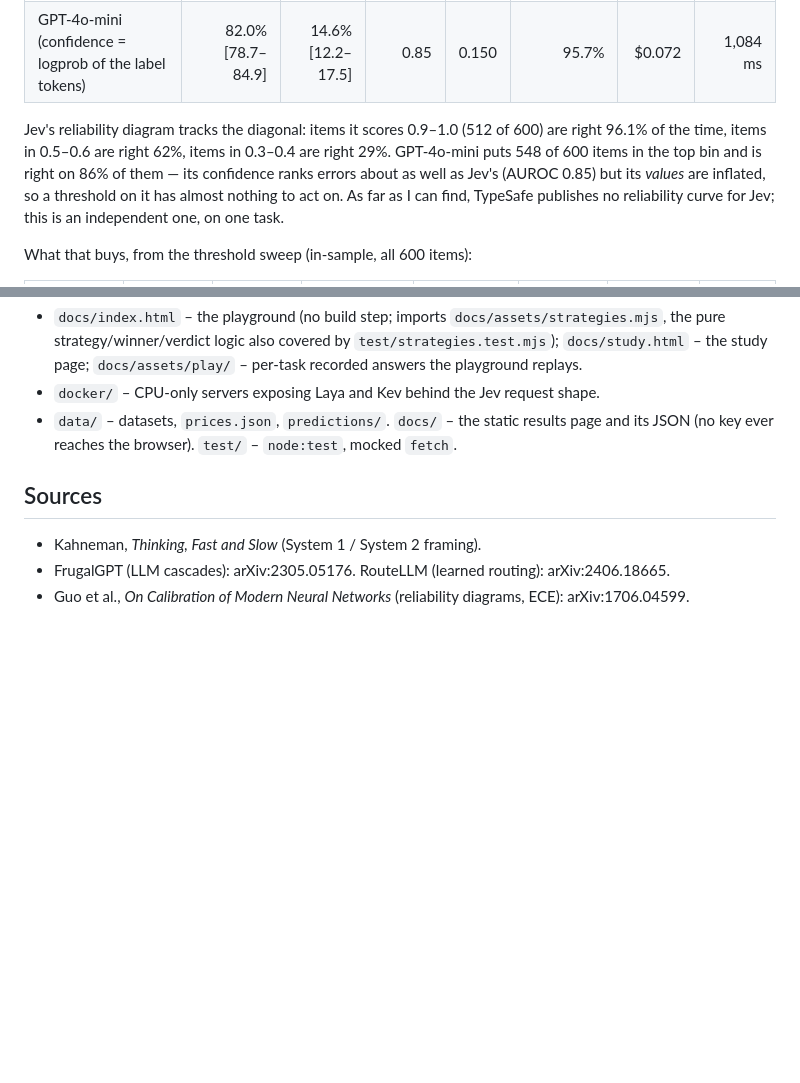
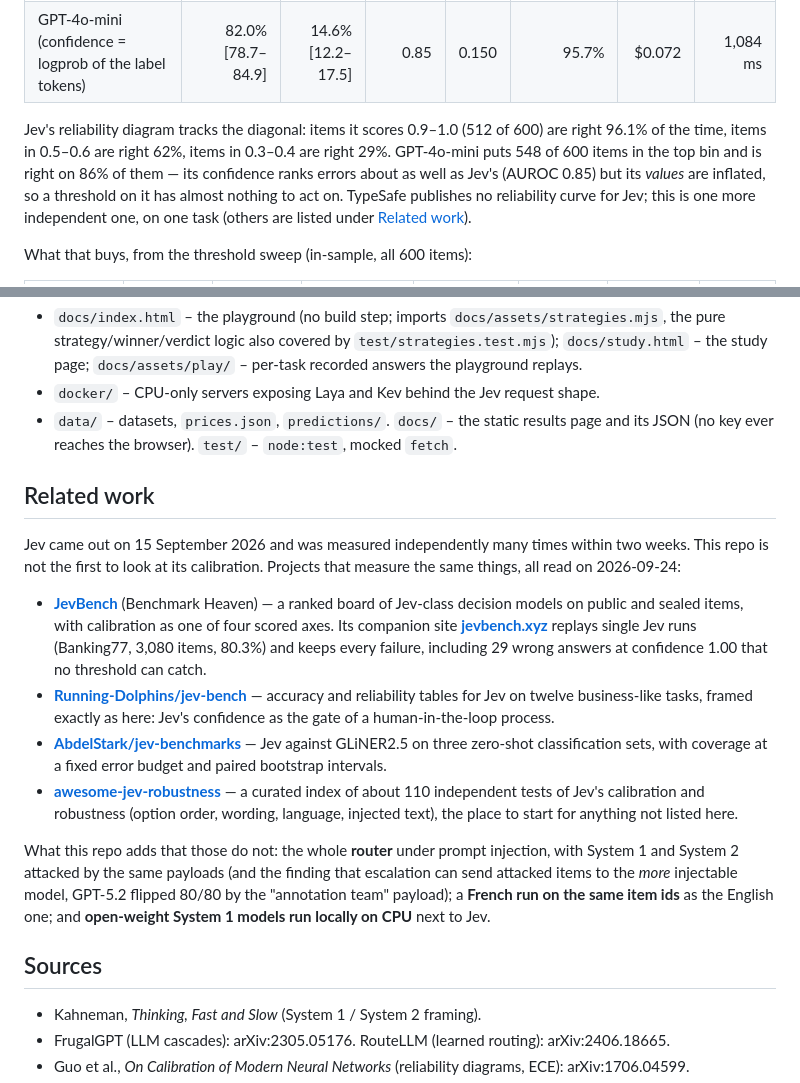
Before and after one commit to Iskandeur/system1-system2, a Markdown page: README.md, 2 parts joined by grey strips. GitHub-like rendering; blank space fills up the shorter version.

Commit message:
README: Related work section; drop the implied firstness of the calibration measurement (#1)
JevBench, Running-Dolphins/jev-bench, AbdelStark/jev-benchmarks and the
awesome-jev-robustness index, each read on 2026-09-24, with what this repo
adds on top (router under injection, EN/FR on the same ids, local open-weight S1).

Co-authored-by: Lupi <lupi@lupi.com>
Co-authored-by: Claude Opus 5.5 <noreply@anthropic.com>

```diff
--- a/README.md
+++ b/README.md
@@ -75,7 +75,7 @@ Dataset: 600 `en-US` test utterances of [MASSIVE 1.1](https://github.com/alexa/m
 | **TypeSafe Jev 1.13** (confidence from the decision API) | **90.0%** [87.3–92.2] | **4.5%** [3.1–6.8] | 0.83 | 0.068 | 94.1% | $0.031 | 302 ms |
 | GPT-4o-mini (confidence = logprob of the label tokens) | 82.0% [78.7–84.9] | 14.6% [12.2–17.5] | 0.85 | 0.150 | 95.7% | $0.072 | 1,084 ms |
 
-Jev's reliability diagram tracks the diagonal: items it scores 0.9–1.0 (512 of 600) are right 96.1% of the time, items in 0.5–0.6 are right 62%, items in 0.3–0.4 are right 29%. GPT-4o-mini puts 548 of 600 items in the top bin and is right on 86% of them — its confidence ranks errors about as well as Jev's (AUROC 0.85) but its *values* are inflated, so a threshold on it has almost nothing to act on. As far as I can find, TypeSafe publishes no reliability curve for Jev; this is an independent one, on one task.
+Jev's reliability diagram tracks the diagonal: items it scores 0.9–1.0 (512 of 600) are right 96.1% of the time, items in 0.5–0.6 are right 62%, items in 0.3–0.4 are right 29%. GPT-4o-mini puts 548 of 600 items in the top bin and is right on 86% of them — its confidence ranks errors about as well as Jev's (AUROC 0.85) but its *values* are inflated, so a threshold on it has almost nothing to act on. TypeSafe publishes no reliability curve for Jev; this is one more independent one, on one task (others are listed under [Related work](#related-work)).
 
 What that buys, from the threshold sweep (in-sample, all 600 items):
 
@@ -287,6 +287,17 @@ node scripts/build-playground.mjs                         # → docs/assets/play
 - `docker/` – CPU-only servers exposing Laya and Kev behind the Jev request shape.
 - `data/` – datasets, `prices.json`, `predictions/`. `docs/` – the static results page and its JSON (no key ever reaches the browser). `test/` – `node:test`, mocked `fetch`.
 
+## Related work
+
+Jev came out on 15 September 2026 and was measured independently many times within two weeks. This repo is not the first to look at its calibration. Projects that measure the same things, all read on 2026-09-24:
+
+- **[JevBench](https://github.com/fstandhartinger/jevbench)** (Benchmark Heaven) — a ranked board of Jev-class decision models on public and sealed items, with calibration as one of four scored axes. Its companion site **[jevbench.xyz](https://jevbench.xyz)** replays single Jev runs (Banking77, 3,080 items, 80.3%) and keeps every failure, including 29 wrong answers at confidence 1.00 that no threshold can catch.
+- **[Running-Dolphins/jev-bench](https://github.com/Running-Dolphins/jev-bench)** — accuracy and reliability tables for Jev on twelve business-like tasks, framed exactly as here: Jev's confidence as the gate of a human-in-the-loop process.
+- **[AbdelStark/jev-benchmarks](https://github.com/AbdelStark/jev-benchmarks)** — Jev against GLiNER2.5 on three zero-shot classification sets, with coverage at a fixed error budget and paired bootstrap intervals.
+- **[awesome-jev-robustness](https://github.com/Yifan-Lan/awesome-jev-robustness)** — a curated index of about 110 independent tests of Jev's calibration and robustness (option order, wording, language, injected text), the place to start for anything not listed here.
+
+What this repo adds that those do not: the whole **router** under prompt injection, with System 1 and System 2 attacked by the same payloads (and the finding that escalation can send attacked items to the *more* injectable model, GPT-5.2 flipped 80/80 by the "annotation team" payload); a **French run on the same item ids** as the English one; and **open-weight System 1 models run locally on CPU** next to Jev.
+
 ## Sources
 
 - Kahneman, *Thinking, Fast and Slow* (System 1 / System 2 framing).
```
